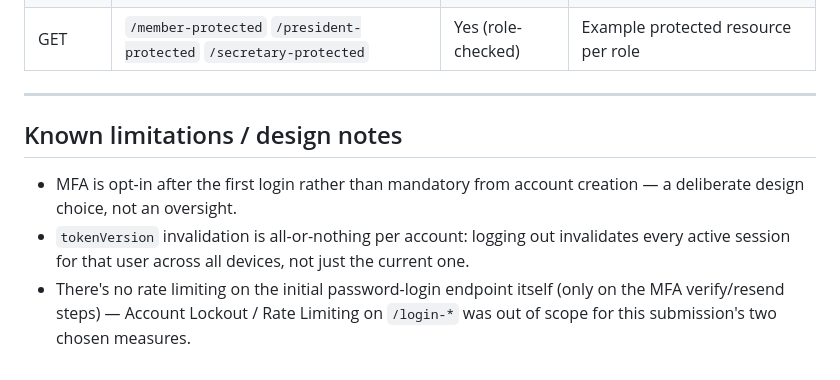
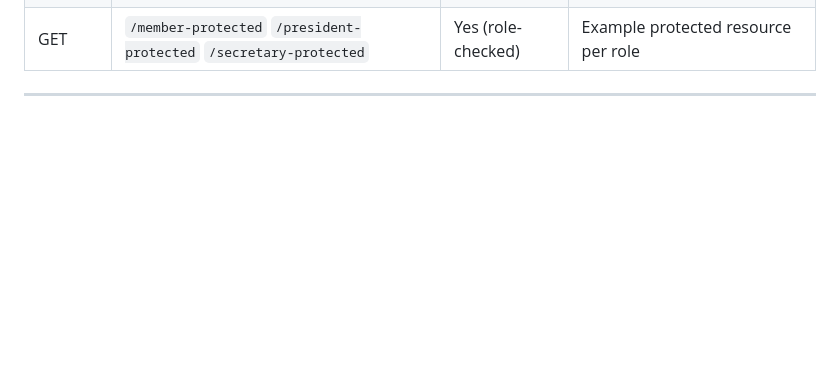
Before and after one commit to daratao-27/club_portal, a Markdown page: README.md, the part around one of its changes. Drawn GitHub-style; blank space fills up the shorter version.

```diff
--- a/README.md
+++ b/README.md
@@ -227,14 +227,3 @@ Then open `http://localhost:5000/register.html` to create an account.
 | GET | `/member-protected` `/president-protected` `/secretary-protected` | Yes (role-checked) | Example protected resource per role |
 
 ---
-
-## Known limitations / design notes
-
-- MFA is opt-in after the first login rather than mandatory from account
-  creation — a deliberate design choice, not an oversight.
-- `tokenVersion` invalidation is all-or-nothing per account: logging out
-  invalidates every active session for that user across all devices, not
-  just the current one.
-- There's no rate limiting on the initial password-login endpoint itself
-  (only on the MFA verify/resend steps) — Account Lockout / Rate Limiting on
-  `/login-*` was out of scope for this submission's two chosen measures.
```
Also changed, not shown: other parts of README.md (+1 -1 lines).
